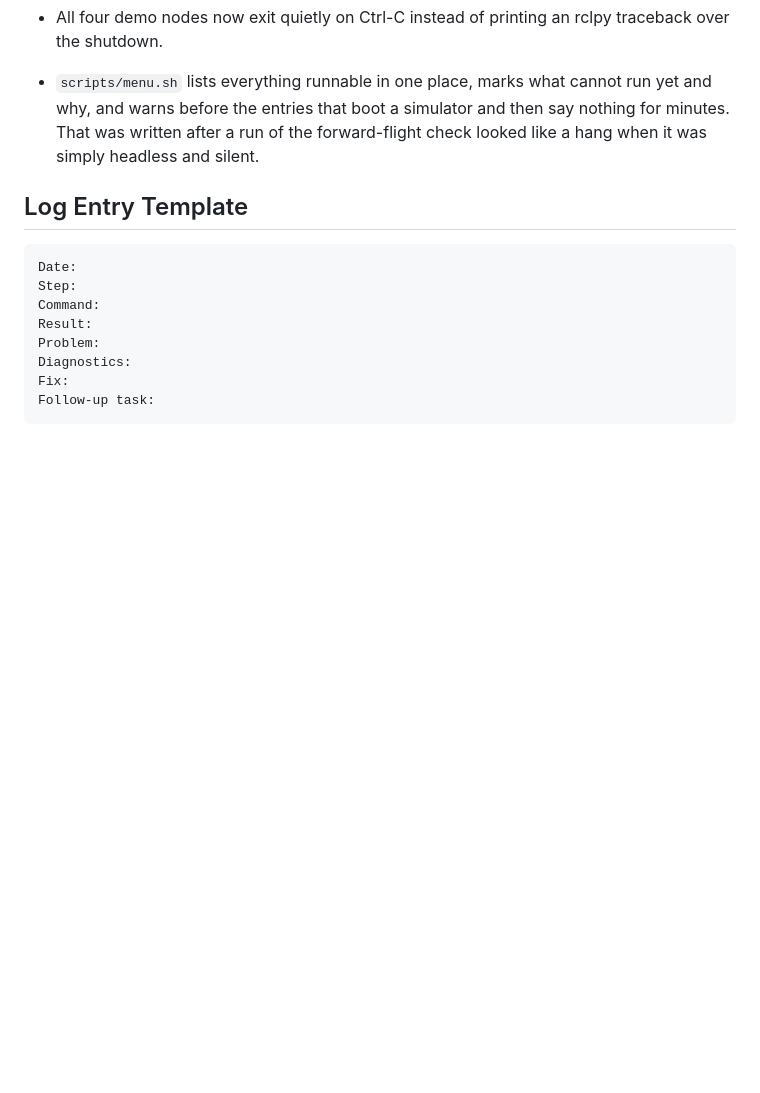
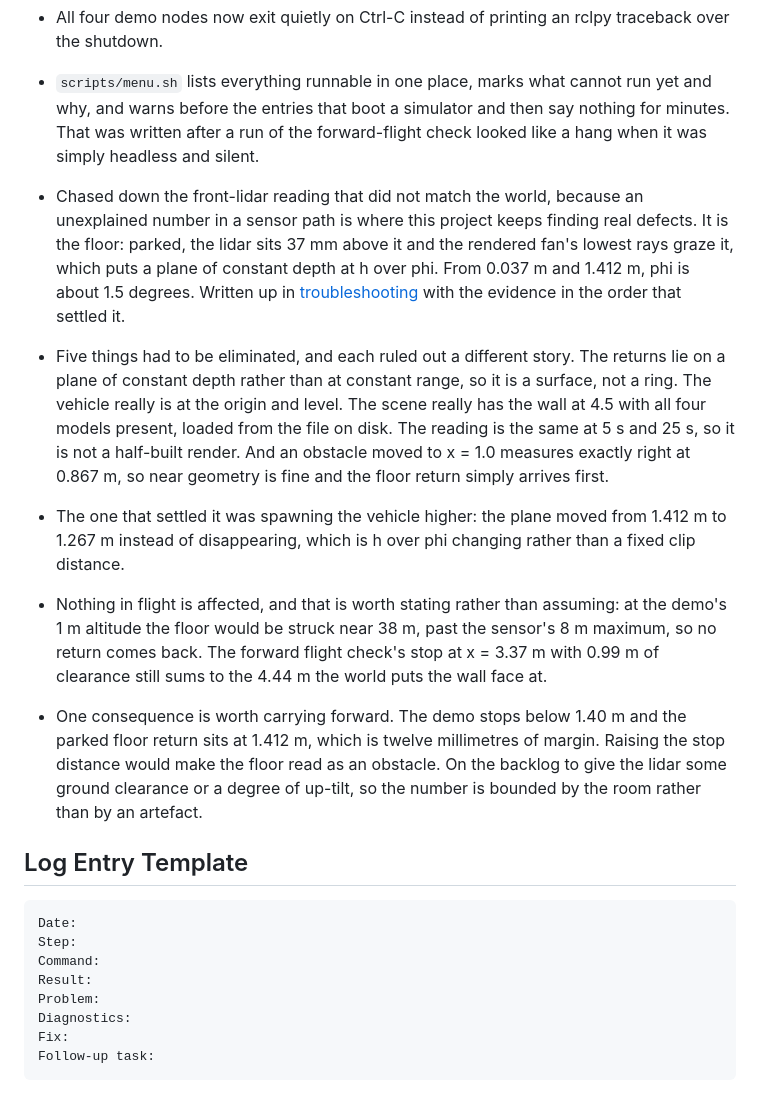
Before and after one commit to phageweb/dron, a Markdown page: workflow/log.md, the part around the change. Rendered like a GitHub page; blank space fills up the shorter version.

````diff
--- a/workflow/log.md
+++ b/workflow/log.md
@@ -197,6 +197,12 @@
 - All four demo nodes now exit quietly on Ctrl-C instead of printing an rclpy traceback over the shutdown.
 - `scripts/menu.sh` lists everything runnable in one place, marks what cannot run yet and why, and warns before the entries that boot a simulator and then say nothing for minutes. That was written after a run of the forward-flight check looked like a hang when it was simply headless and silent.
 
+- Chased down the front-lidar reading that did not match the world, because an unexplained number in a sensor path is where this project keeps finding real defects. It is the floor: parked, the lidar sits 37 mm above it and the rendered fan's lowest rays graze it, which puts a plane of constant depth at h over phi. From 0.037 m and 1.412 m, phi is about 1.5 degrees. Written up in [troubleshooting](./troubleshooting.md) with the evidence in the order that settled it.
+- Five things had to be eliminated, and each ruled out a different story. The returns lie on a plane of constant depth rather than at constant range, so it is a surface, not a ring. The vehicle really is at the origin and level. The scene really has the wall at 4.5 with all four models present, loaded from the file on disk. The reading is the same at 5 s and 25 s, so it is not a half-built render. And an obstacle moved to x = 1.0 measures exactly right at 0.867 m, so near geometry is fine and the floor return simply arrives first.
+- The one that settled it was spawning the vehicle higher: the plane moved from 1.412 m to 1.267 m instead of disappearing, which is h over phi changing rather than a fixed clip distance.
+- Nothing in flight is affected, and that is worth stating rather than assuming: at the demo's 1 m altitude the floor would be struck near 38 m, past the sensor's 8 m maximum, so no return comes back. The forward flight check's stop at x = 3.37 m with 0.99 m of clearance still sums to the 4.44 m the world puts the wall face at.
+- One consequence is worth carrying forward. The demo stops below 1.40 m and the parked floor return sits at 1.412 m, which is twelve millimetres of margin. Raising the stop distance would make the floor read as an obstacle. On the backlog to give the lidar some ground clearance or a degree of up-tilt, so the number is bounded by the room rather than by an artefact.
+
 ## Log Entry Template
 
 ```text
````
Also changed, not shown: workflow/backlog.md (+8 -4 lines), workflow/troubleshooting.md (+33 -17 lines).
